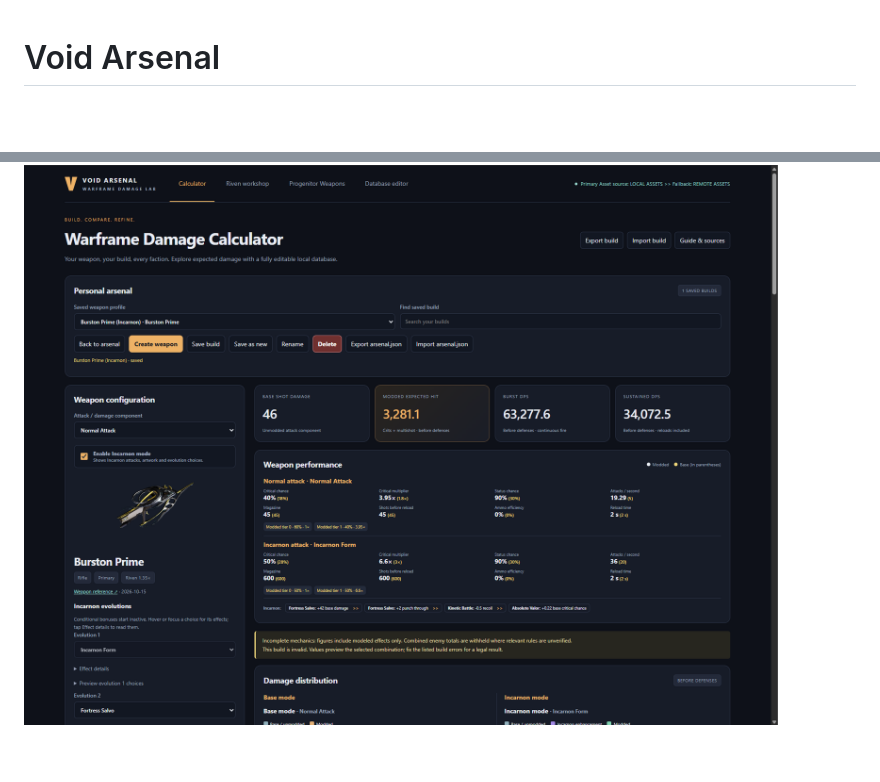
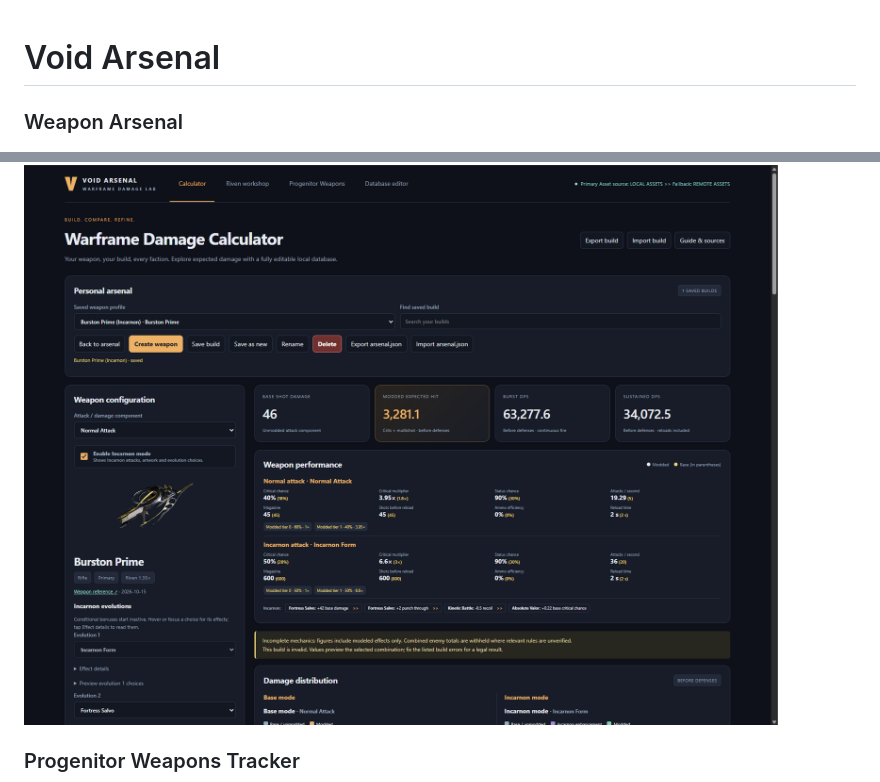
Before and after one commit to nayneyT/wfdamagecalc, a Markdown page: README.md, 2 parts joined by grey strips. Rendered like a GitHub page; blank space fills up the shorter version.

Commit message:
addded readme headings

```diff
--- a/README.md
+++ b/README.md
@@ -1,6 +1,11 @@
 # Void Arsenal
 
+### Weapon Arsenal
+
 ![](images/github_screenshot_arsenal.png)
+
+### Progenitor Weapons Tracker
+
 ![](images/github_screenshot_progenitor.png)
 
 ## How to Use
```
